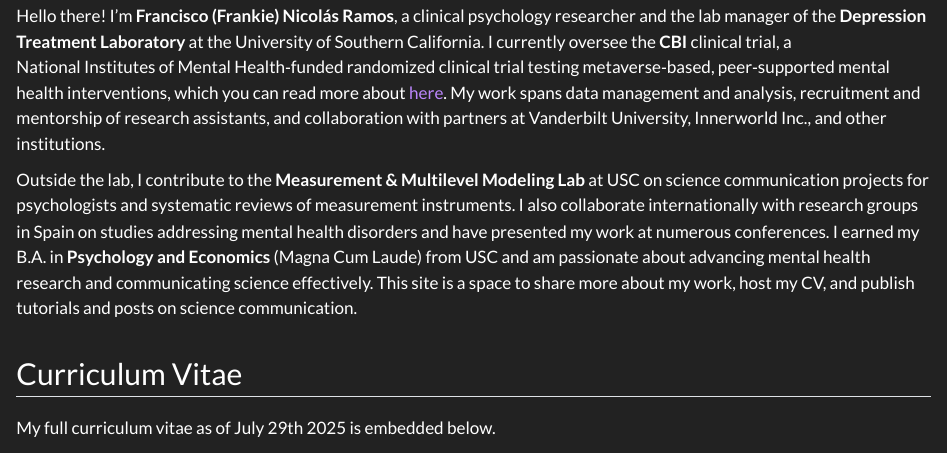
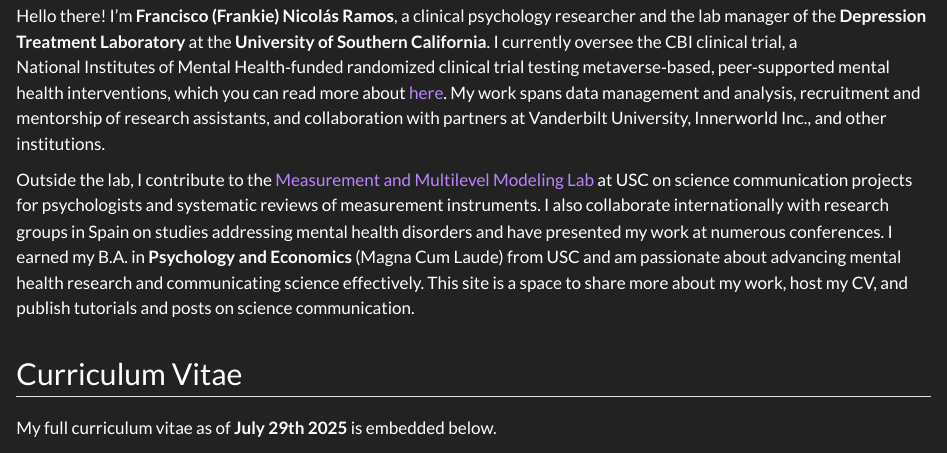
Before and after one commit to Pachirisu1247/francisconicolasramos, a Quarto document (index.qmd): the page in a window 1100 px wide, from 190 px down. Rendered offline with R 4.5, knitr and Pandoc in place of Quarto, with nearby package versions.

Commit message:
Update index.qmd
updated bolding

```diff
--- a/index.qmd
+++ b/index.qmd
@@ -4,13 +4,13 @@
 
 # About Me
 
-Hello there! I'm **Francisco (Frankie) Nicolás Ramos**, a clinical psychology researcher and the lab manager of the **Depression Treatment Laboratory** at the University of Southern California. I currently oversee the **CBI** clinical trial, a National Institutes of Mental Health‑funded randomized clinical trial testing metaverse‑based, peer‑supported mental health interventions, which you can read more about [here](https://clinicaltrials.gov/study/NCT06418997). My work spans data management and analysis, recruitment and mentorship of research assistants, and collaboration with partners at Vanderbilt University, Innerworld Inc., and other institutions.
+Hello there! I'm **Francisco (Frankie) Nicolás Ramos**, a clinical psychology researcher and the lab manager of the **Depression Treatment Laboratory** at the **University of Southern California**. I currently oversee the CBI clinical trial, a National Institutes of Mental Health‑funded randomized clinical trial testing metaverse‑based, peer‑supported mental health interventions, which you can read more about [here](https://clinicaltrials.gov/study/NCT06418997). My work spans data management and analysis, recruitment and mentorship of research assistants, and collaboration with partners at Vanderbilt University, Innerworld Inc., and other institutions.
 
-Outside the lab, I contribute to the **Measurement & Multilevel Modeling Lab** at USC on science communication projects for psychologists and systematic reviews of measurement instruments. I also collaborate internationally with research groups in Spain on studies addressing mental health disorders and have presented my work at numerous conferences. I earned my B.A. in **Psychology and Economics** (Magna Cum Laude) from USC and am passionate about advancing mental health research and communicating science effectively. This site is a space to share more about my work, host my CV, and publish tutorials and posts on science communication.
+Outside the lab, I contribute to the [Measurement and Multilevel Modeling Lab](https://mmmlab.rbind.io/) at USC on science communication projects for psychologists and systematic reviews of measurement instruments. I also collaborate internationally with research groups in Spain on studies addressing mental health disorders and have presented my work at numerous conferences. I earned my B.A. in **Psychology and Economics** (Magna Cum Laude) from USC and am passionate about advancing mental health research and communicating science effectively. This site is a space to share more about my work, host my CV, and publish tutorials and posts on science communication.
 
 ## Curriculum Vitae
 
-My full curriculum vitae as of July 29th 2025 is embedded below.
+My full curriculum vitae as of **July 29th 2025** is embedded below.
 
 <div style="margin-top:1em; margin-bottom:1em;">
 <iframe src="cv.pdf" style="width:100%; height:600px; border:none;">Your browser does not support iframes.</iframe>
```
